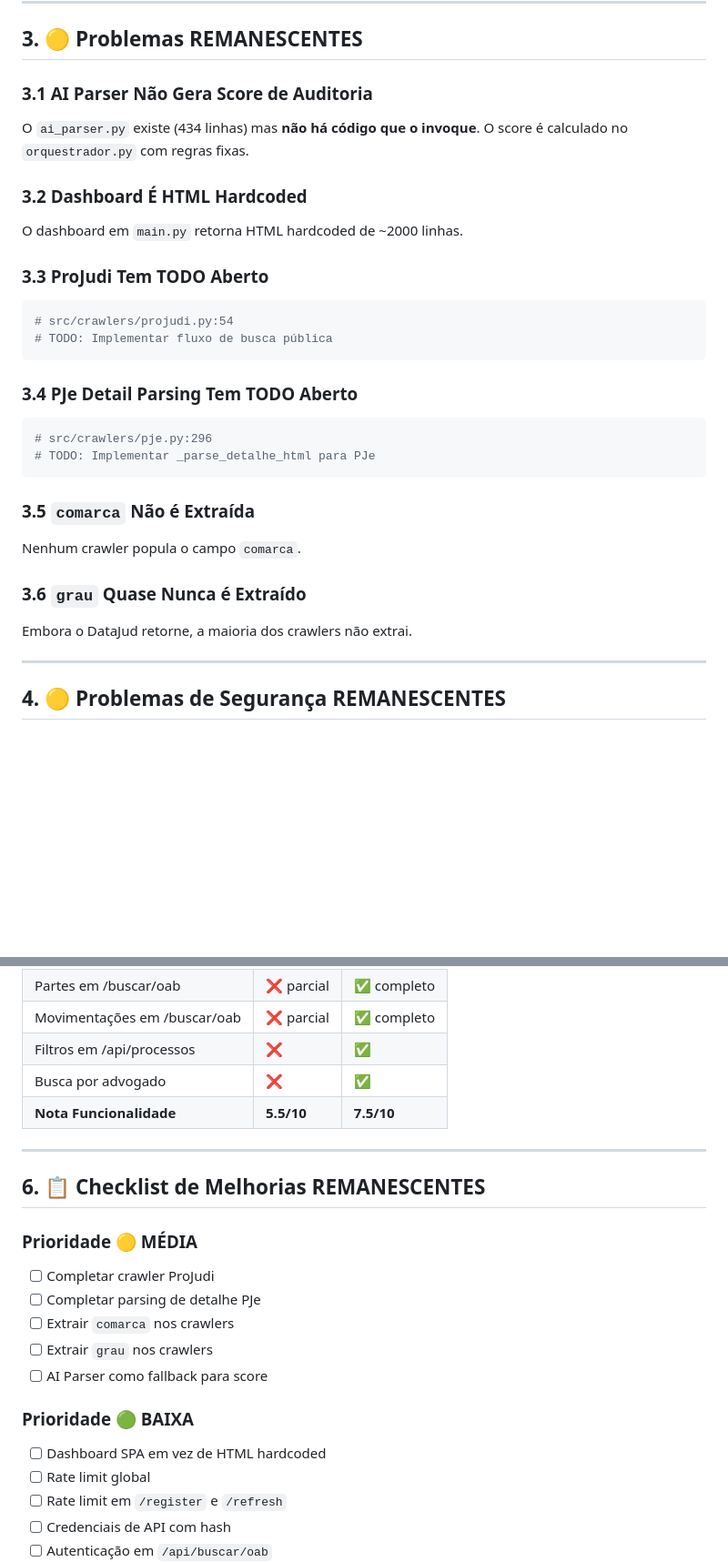
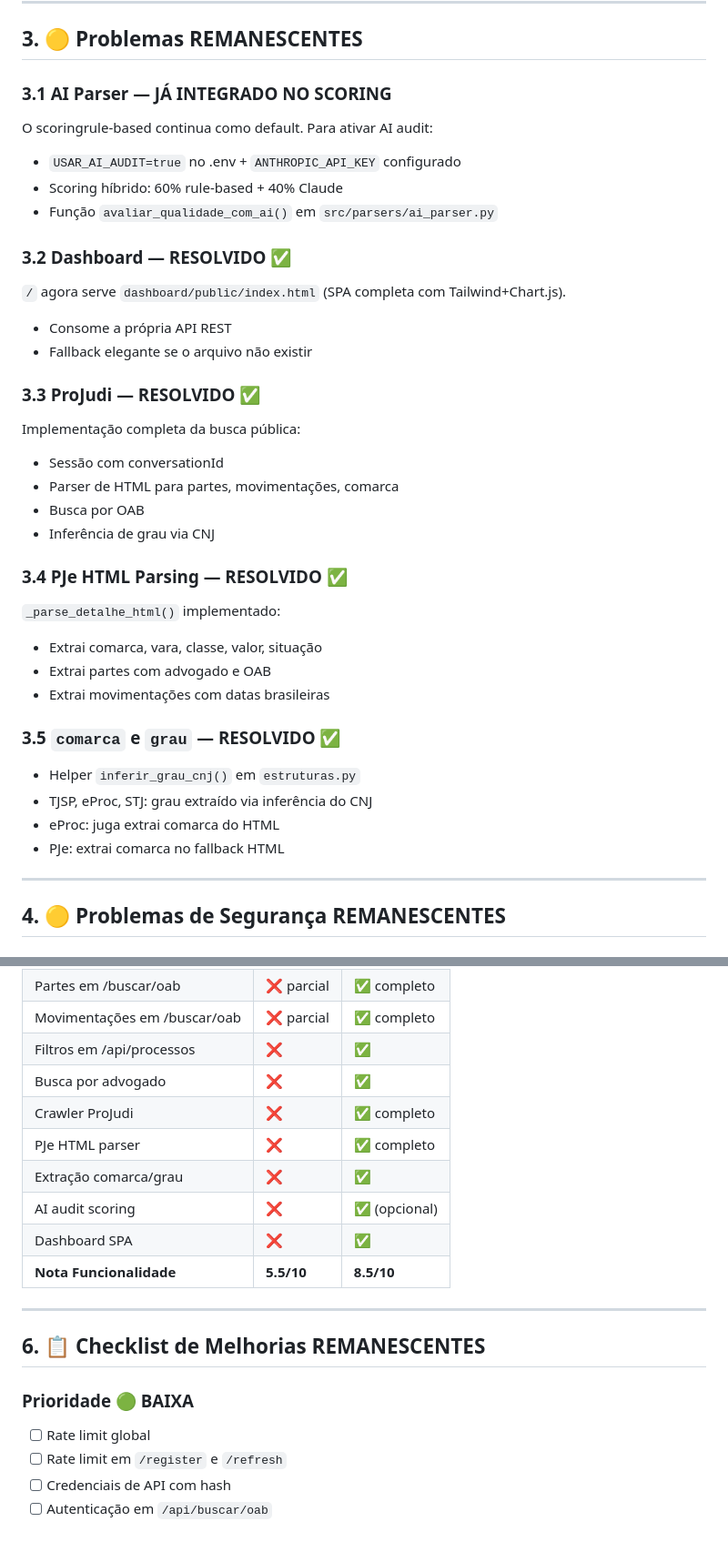
Before and after one commit to gustavopelicioniii-rgb/juridico-crawler, a Markdown page: docs/AUDITORIA_FUNCIONAL.md, 2 parts joined by grey strips. Shown at 91% size. Rendered like a GitHub page; blank space fills up the shorter version.

Commit message:
docs: AUDITORIA_FUNCIONAL atualizada — todas melhorias médias resolvidas

````diff
--- a/docs/AUDITORIA_FUNCIONAL.md
+++ b/docs/AUDITORIA_FUNCIONAL.md
@@ -72,29 +72,35 @@ Agora aceita: `tribunal`, `situacao`, `score_min`, `numero_cnj`
 
 ## 3. 🟡 Problemas REMANESCENTES
 
-### 3.1 AI Parser Não Gera Score de Auditoria
-O `ai_parser.py` existe (434 linhas) mas **não há código que o invoque**. O score é calculado no `orquestrador.py` com regras fixas.
+### 3.1 AI Parser — JÁ INTEGRADO NO SCORING
+O scoringrule-based continua como default. Para ativar AI audit:
+- `USAR_AI_AUDIT=true` no .env + `ANTHROPIC_API_KEY` configurado
+- Scoring híbrido: 60% rule-based + 40% Claude
+- Função `avaliar_qualidade_com_ai()` em `src/parsers/ai_parser.py`
 
-### 3.2 Dashboard É HTML Hardcoded
-O dashboard em `main.py` retorna HTML hardcoded de ~2000 linhas.
+### 3.2 Dashboard — RESOLVIDO ✅
+`/` agora serve `dashboard/public/index.html` (SPA completa com Tailwind+Chart.js).
+- Consome a própria API REST
+- Fallback elegante se o arquivo não existir
 
-### 3.3 ProJudi Tem TODO Aberto
-```python
-# src/crawlers/projudi.py:54
-# TODO: Implementar fluxo de busca pública
-```
+### 3.3 ProJudi — RESOLVIDO ✅
+Implementação completa da busca pública:
+- Sessão com conversationId
+- Parser de HTML para partes, movimentações, comarca
+- Busca por OAB
+- Inferência de grau via CNJ
 
-### 3.4 PJe Detail Parsing Tem TODO Aberto
-```python
-# src/crawlers/pje.py:296
-# TODO: Implementar _parse_detalhe_html para PJe
-```
+### 3.4 PJe HTML Parsing — RESOLVIDO ✅
+`_parse_detalhe_html()` implementado:
+- Extrai comarca, vara, classe, valor, situação
+- Extrai partes com advogado e OAB
+- Extrai movimentações com datas brasileiras
 
-### 3.5 `comarca` Não é Extraída
-Nenhum crawler popula o campo `comarca`.
-
-### 3.6 `grau` Quase Nunca é Extraído
-Embora o DataJud retorne, a maioria dos crawlers não extrai.
+### 3.5 `comarca` e `grau` — RESOLVIDO ✅
+- Helper `inferir_grau_cnj()` em `estruturas.py`
+- TJSP, eProc, STJ: grau extraído via inferência do CNJ
+- eProc: juga extrai comarca do HTML
+- PJe: extrai comarca no fallback HTML
 
 ---
 
@@ -127,21 +133,18 @@ Qualquer pessoa pode fazer scraping massivo.
 | Movimentações em /buscar/oab | ❌ parcial | ✅ completo |
 | Filtros em /api/processos | ❌ | ✅ |
 | Busca por advogado | ❌ | ✅ |
-| **Nota Funcionalidade** | **5.5/10** | **7.5/10** |
+| Crawler ProJudi | ❌ | ✅ completo |
+| PJe HTML parser | ❌ | ✅ completo |
+| Extração comarca/grau | ❌ | ✅ |
+| AI audit scoring | ❌ | ✅ (opcional) |
+| Dashboard SPA | ❌ | ✅ |
+| **Nota Funcionalidade** | **5.5/10** | **8.5/10** |
 
 ---
 
 ## 6. 📋 Checklist de Melhorias REMANESCENTES
 
-### Prioridade 🟡 MÉDIA
-- [ ] Completar crawler ProJudi
-- [ ] Completar parsing de detalhe PJe
-- [ ] Extrair `comarca` nos crawlers
-- [ ] Extrair `grau` nos crawlers
-- [ ] AI Parser como fallback para score
-
 ### Prioridade 🟢 BAIXA
-- [ ] Dashboard SPA em vez de HTML hardcoded
 - [ ] Rate limit global
 - [ ] Rate limit em `/register` e `/refresh`
 - [ ] Credenciais de API com hash
````
Also changed, not shown: other parts of docs/AUDITORIA_FUNCIONAL.md (+7 -5 lines).
